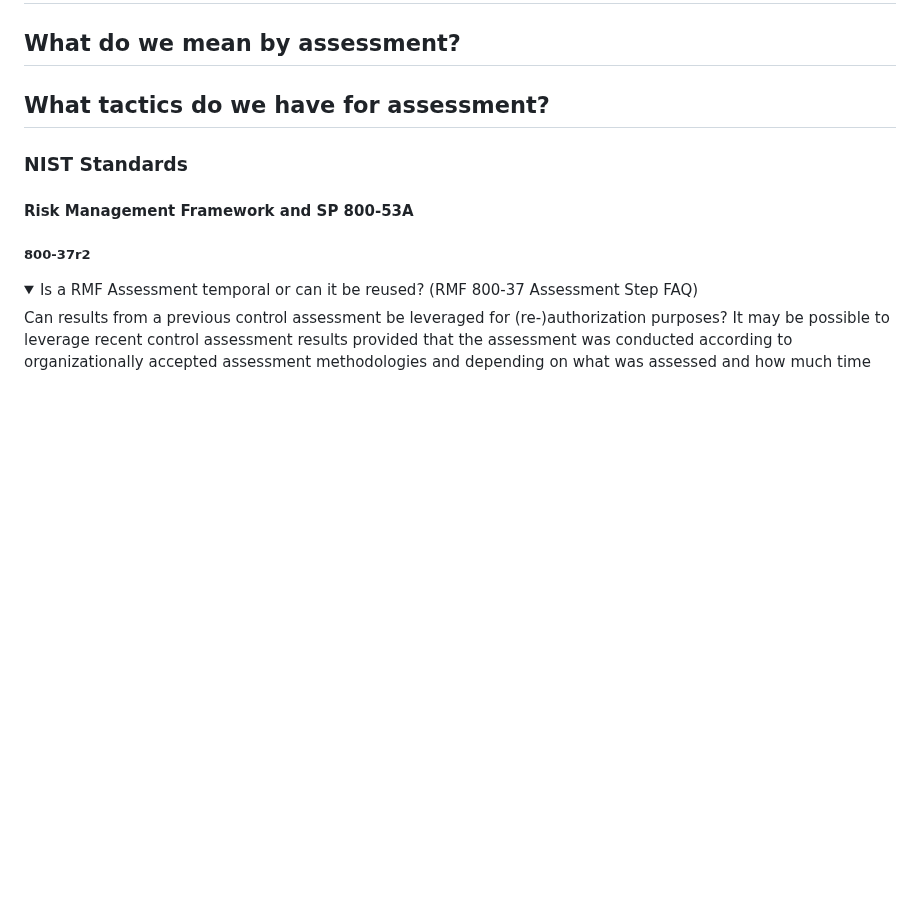
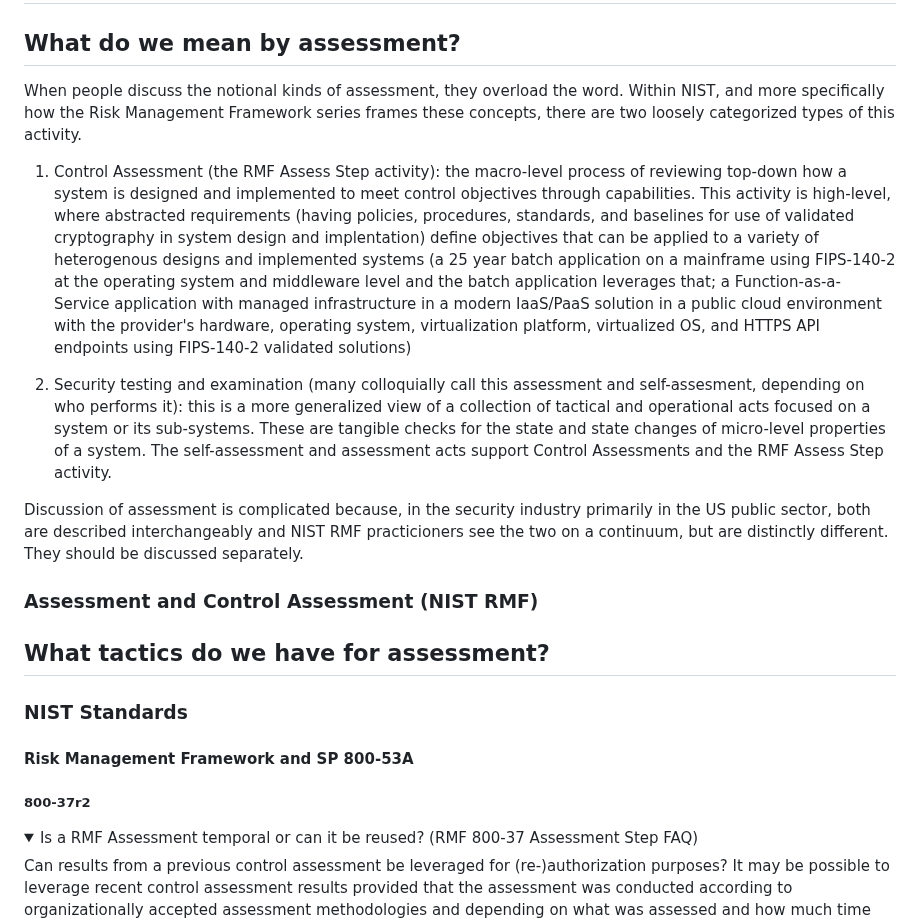
Before and after one commit to aj-stein/notebook, a Markdown page: research/assessment-ttps.md, the part around the change. Drawn GitHub-style; folded sections open; blank space fills up the shorter version.

Commit message:
Start fleshing out my thoughts on Assessment/assessment.

```diff
--- a/research/assessment-ttps.md
+++ b/research/assessment-ttps.md
@@ -1,6 +1,16 @@
 # Techniques, Tactics, and Procedures for Assessment
 
 ## What do we mean by assessment?
+
+When people discuss the notional kinds of assessment, they overload the word. Within NIST, and more specifically how the Risk Management Framework series frames these concepts, there are two loosely categorized types of this activity.
+
+1. Control Assessment (the RMF Assess Step activity): the macro-level process of reviewing top-down how a system is designed and implemented to meet control objectives through capabilities. This activity is high-level, where abstracted requirements (having policies, procedures, standards, and baselines for use of validated cryptography in system design and implentation) define objectives that can be applied to a variety of heterogenous designs and implemented systems (a 25 year batch application on a mainframe using FIPS-140-2 at the operating system and middleware level and the batch application leverages that; a Function-as-a-Service application with managed infrastructure in a modern IaaS/PaaS solution in a public cloud environment with the provider's hardware, operating system, virtualization platform, virtualized OS, and HTTPS API endpoints using FIPS-140-2 validated solutions)
+
+1. Security testing and examination (many colloquially call this assessment and self-assesment, depending on who performs it): this is a more generalized view of a collection of tactical and operational acts focused on a system or its sub-systems. These are tangible checks for the state and state changes of micro-level properties of a system. The self-assessment and assessment acts support Control Assessments and the RMF Assess Step activity.
+
+Discussion of assessment is complicated because, in the security industry primarily in the US public sector, both are described interchangeably and NIST RMF practicioners see the two on a continuum, but are distinctly different. They should be discussed separately.
+
+### Assessment and Control Assessment (NIST RMF)
 
 ## What tactics do we have for assessment?
 
```
